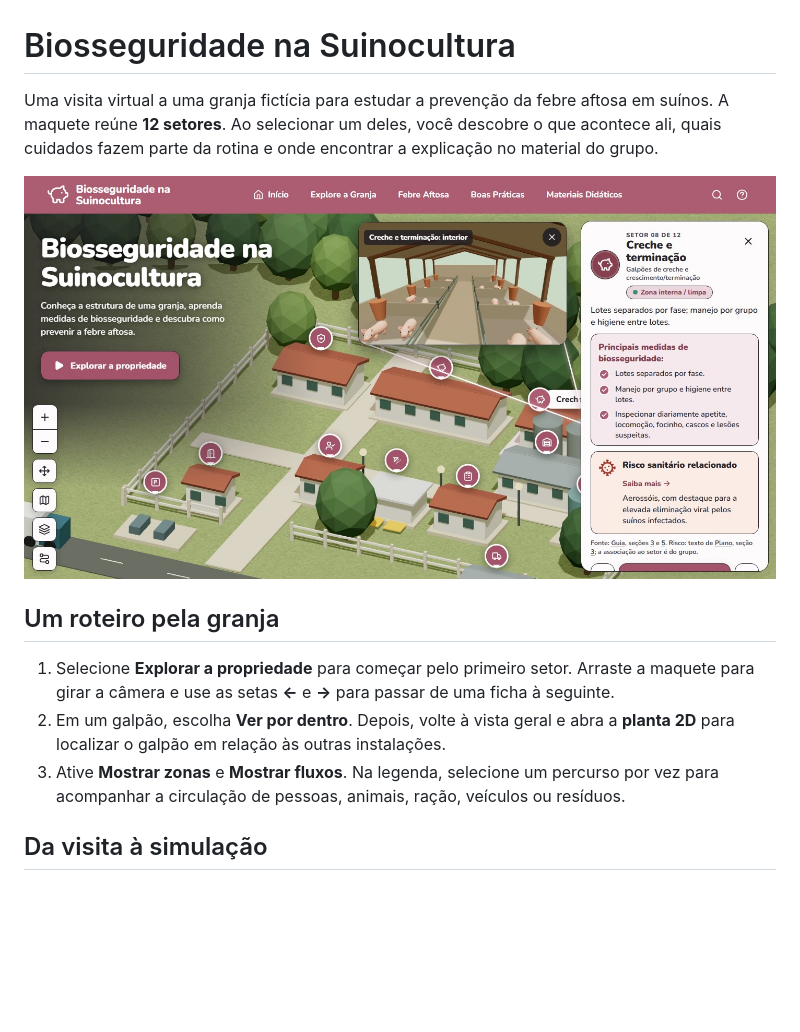
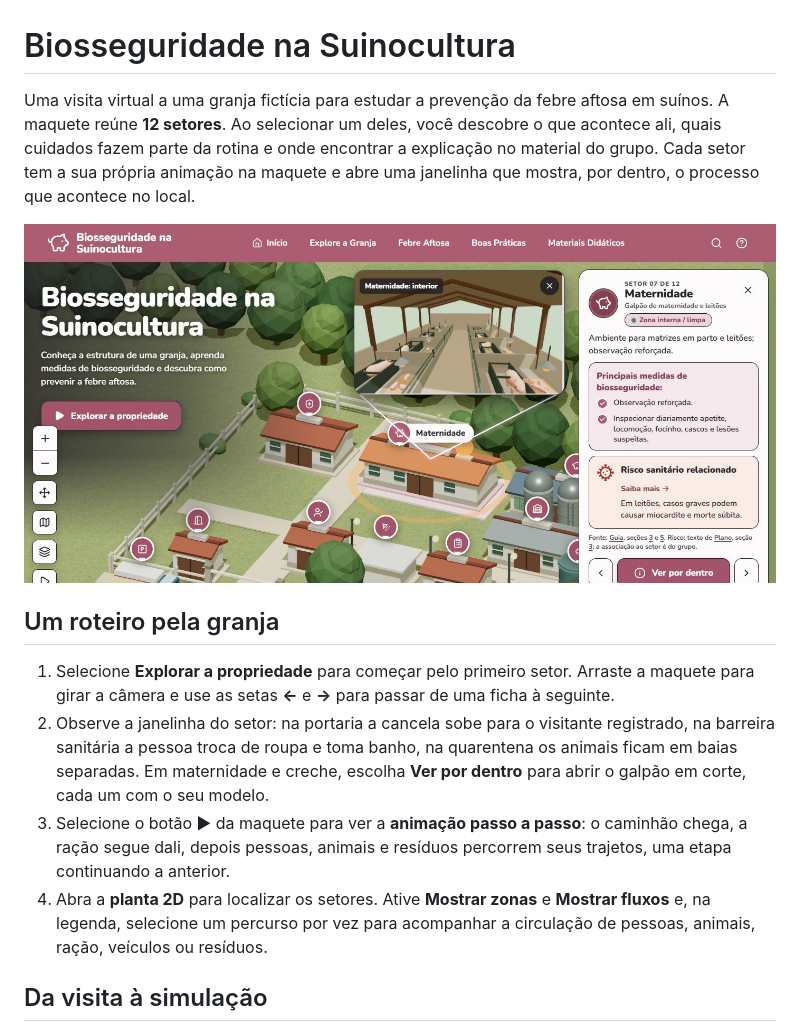
Before and after one commit to rckhz/biosseguridade-suina, a Markdown page: README.md, the part around one of its changes. Drawn GitHub-style; pictures changed too: docs/imagens/granja.jpg; blank space fills up the shorter version.

Commit message:
Atualiza foto e textos do README
Co-Authored-By: Claude Sonnet 5.5 <noreply@anthropic.com>

```diff
--- a/README.md
+++ b/README.md
@@ -1,4 +1,4 @@
 # Biosseguridade na Suinocultura
 
-Uma visita virtual a uma granja fictícia para estudar a prevenção da febre aftosa em suínos. A maquete reúne **12 setores**. Ao selecionar um deles, você descobre o que acontece ali, quais cuidados fazem parte da rotina e onde encontrar a explicação no material do grupo.
+Uma visita virtual a uma granja fictícia para estudar a prevenção da febre aftosa em suínos. A maquete reúne **12 setores**. Ao selecionar um deles, você descobre o que acontece ali, quais cuidados fazem parte da rotina e onde encontrar a explicação no material do grupo. Cada setor tem a sua própria animação na maquete e abre uma janelinha que mostra, por dentro, o processo que acontece no local.
 
@@ -7,8 +7,9 @@ Uma visita virtual a uma granja fictícia para estudar a prevenção da febre af
 ## Um roteiro pela granja
 
 1. Selecione **Explorar a propriedade** para começar pelo primeiro setor. Arraste a maquete para girar a câmera e use as setas **←** e **→** para passar de uma ficha à seguinte.
-2. Em um galpão, escolha **Ver por dentro**. Depois, volte à vista geral e abra a **planta 2D** para localizar o galpão em relação às outras instalações.
-3. Ative **Mostrar zonas** e **Mostrar fluxos**. Na legenda, selecione um percurso por vez para acompanhar a circulação de pessoas, animais, ração, veículos ou resíduos.
+2. Observe a janelinha do setor: na portaria a cancela sobe para o visitante registrado, na barreira sanitária a pessoa troca de roupa e toma banho, na quarentena os animais ficam em baias separadas. Em maternidade e creche, escolha **Ver por dentro** para abrir o galpão em corte, cada um com o seu modelo.
+3. Selecione o botão ▶ da maquete para ver a **animação passo a passo**: o caminhão chega, a ração segue dali, depois pessoas, animais e resíduos percorrem seus trajetos, uma etapa continuando a anterior.
+4. Abra a **planta 2D** para localizar os setores. Ative **Mostrar zonas** e **Mostrar fluxos** e, na legenda, selecione um percurso por vez para acompanhar a circulação de pessoas, animais, ração, veículos ou resíduos.
 
 ## Da visita à simulação
 
```
Also changed, not shown: other parts of README.md (+1 -1 lines).
